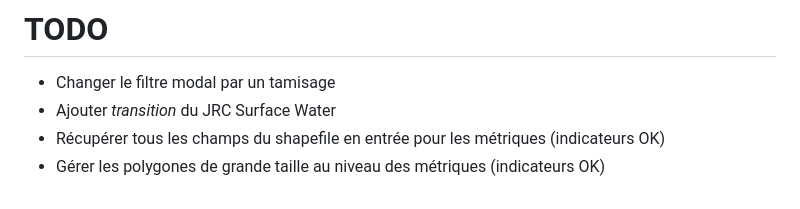
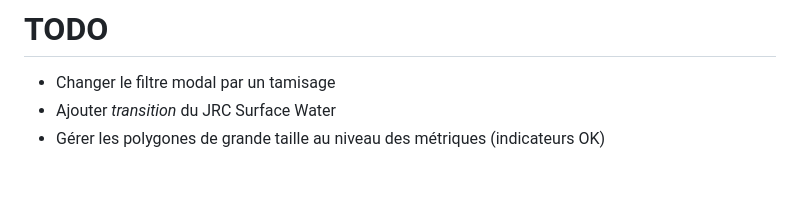
Before and after one commit to GloUrb/glourbee, a Markdown page: README.md, the part around the change. GitHub-like rendering.

```diff
--- a/README.md
+++ b/README.md
@@ -85,5 +85,4 @@ streamlit run ui/00_🏠_HomePage.py
 # TODO
 - Changer le filtre modal par un tamisage
 - Ajouter *transition* du JRC Surface Water
-- Récupérer tous les champs du shapefile en entrée pour les métriques (indicateurs OK)
 - Gérer les polygones de grande taille au niveau des métriques (indicateurs OK)
```
